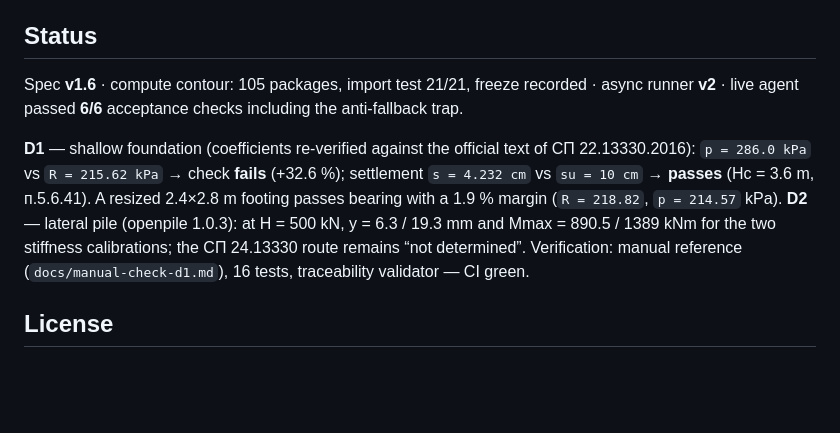
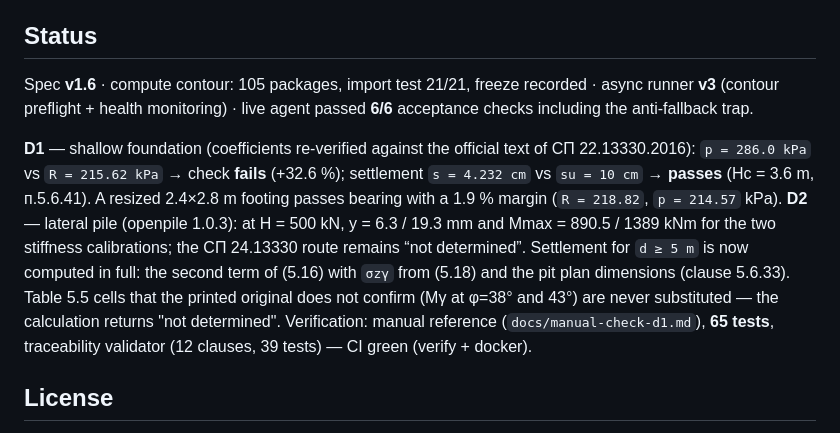
Before and after one commit to sasha-sazonova/geotech-surok, a Markdown page: README.md, the part around the change. Drawn GitHub-style; blank space fills up the shorter version.

```diff
--- a/README.md
+++ b/README.md
@@ -74,7 +74,7 @@ index.html          bilingual landing page (GitHub Pages root)
 
 ## Status
 
-Spec **v1.6** · compute contour: 105 packages, import test 21/21, freeze recorded · async runner **v2** ·
+Spec **v1.6** · compute contour: 105 packages, import test 21/21, freeze recorded · async runner **v3** (contour preflight + health monitoring) ·
 live agent passed **6/6** acceptance checks including the anti-fallback trap.
 
 **D1** — shallow foundation (coefficients re-verified against the official text of СП 22.13330.2016):
@@ -83,7 +83,11 @@ settlement `s = 4.232 cm` vs `su = 10 cm` → **passes** (Hc = 3.6 m, п.5.6.41)
 footing passes bearing with a 1.9 % margin (`R = 218.82`, `p = 214.57` kPa).
 **D2** — lateral pile (openpile 1.0.3): at H = 500 kN, y = 6.3 / 19.3 mm and Mmax = 890.5 / 1389 kNm
 for the two stiffness calibrations; the СП 24.13330 route remains “not determined”.
-Verification: manual reference (`docs/manual-check-d1.md`), 16 tests, traceability validator — CI green.
+Settlement for `d ≥ 5 m` is now computed in full: the second term of (5.16) with `σzγ` from (5.18)
+and the pit plan dimensions (clause 5.6.33). Table 5.5 cells that the printed original does not
+confirm (Mγ at φ=38° and 43°) are never substituted — the calculation returns "not determined".
+Verification: manual reference (`docs/manual-check-d1.md`), **65 tests**, traceability validator
+(12 clauses, 39 tests) — CI green (verify + docker).
 
 ## License
 
```
Also changed, not shown: README.ru.md (+7 -2 lines).
